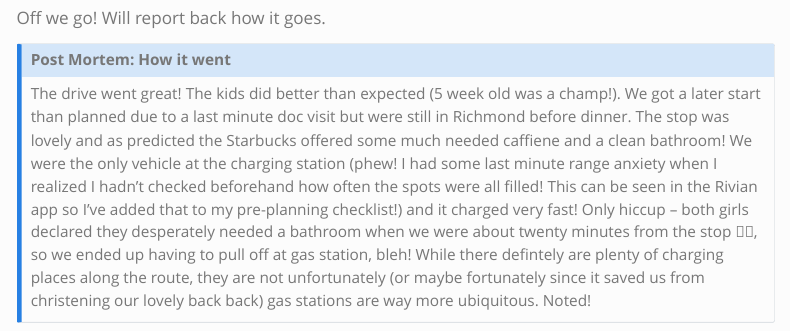
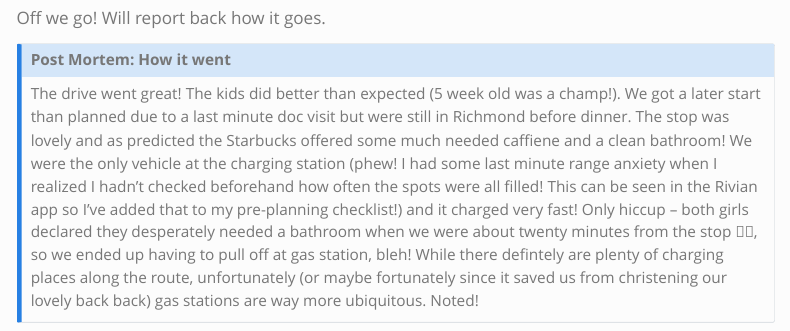
Before and after one commit to LucyMcGowan/rb, a Quarto document (posts/2024-06-11-dc-part-1/index.qmd): the page in a window 1100 px wide, from 3460 px down. Rendered offline with R 4.5, knitr and Pandoc in place of Quarto, with nearby package versions; menus at the side of the page are left out.

Commit message:
Update index.qmd

```diff
--- a/posts/2024-06-11-dc-part-1/index.qmd
+++ b/posts/2024-06-11-dc-part-1/index.qmd
@@ -60,5 +60,5 @@ Off we go! Will report back how it goes.
 ::: {.callout-note}
 ## Post Mortem: How it went
 
-The drive went great! The kids did better than expected (5 week old was a champ!). We got a later start than planned due to a last minute doc visit but were still in Richmond before dinner. The stop was lovely and as predicted the Starbucks offered some much needed caffiene and a clean bathroom! We were the only vehicle at the charging station (phew! I had some last minute range anxiety when I realized I hadn't checked beforehand how often the spots were all filled! This can be seen in the Rivian app so I've added that to my pre-planning checklist!) and it charged very fast! Only hiccup -- both girls declared they desperately needed a bathroom when we were about twenty minutes from the stop 🤦‍♀️, so we ended up having to pull off at gas station, bleh! While there defintely are plenty of charging places along the route, they are not unfortunately (or maybe fortunately since it saved us from christening our lovely back back) gas stations are way more ubiquitous. Noted!
+The drive went great! The kids did better than expected (5 week old was a champ!). We got a later start than planned due to a last minute doc visit but were still in Richmond before dinner. The stop was lovely and as predicted the Starbucks offered some much needed caffiene and a clean bathroom! We were the only vehicle at the charging station (phew! I had some last minute range anxiety when I realized I hadn't checked beforehand how often the spots were all filled! This can be seen in the Rivian app so I've added that to my pre-planning checklist!) and it charged very fast! Only hiccup -- both girls declared they desperately needed a bathroom when we were about twenty minutes from the stop 🤦‍♀️, so we ended up having to pull off at gas station, bleh! While there defintely are plenty of charging places along the route, unfortunately (or maybe fortunately since it saved us from christening our lovely back back) gas stations are way more ubiquitous. Noted!
 :::
```
